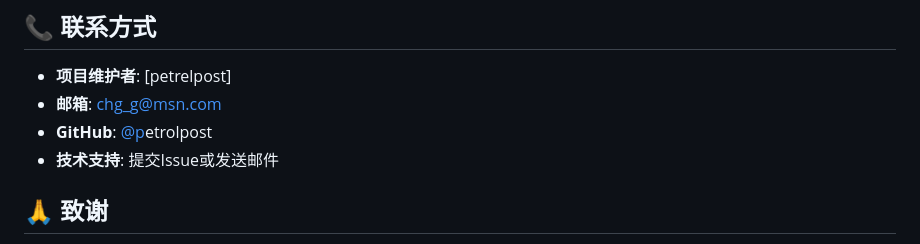
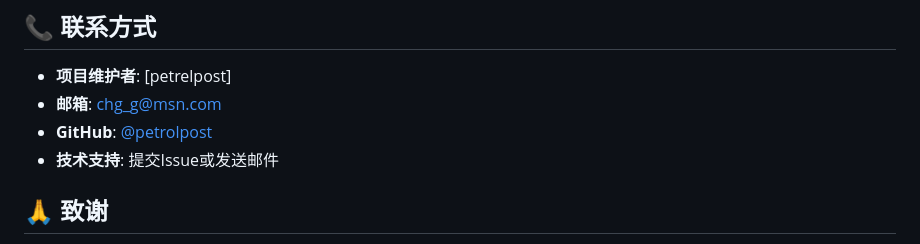
Before and after one commit to petrolpost/AI-driven-idea, a Markdown page: README.md, the part around the change. Rendered like a GitHub page.

Commit message:
修复了github用户连接

```diff
--- a/README.md
+++ b/README.md
@@ -227,7 +227,7 @@ if data:
 
 - **项目维护者**: [petrelpost]
 - **邮箱**: chg_g@msn.com
-- **GitHub**: [@p](https://github.com/yourusername)etrolpost
+- **GitHub**: [@petrolpost](https://github.com/petrolpost)
 - **技术支持**: 提交Issue或发送邮件
 
 ## 🙏 致谢
```
